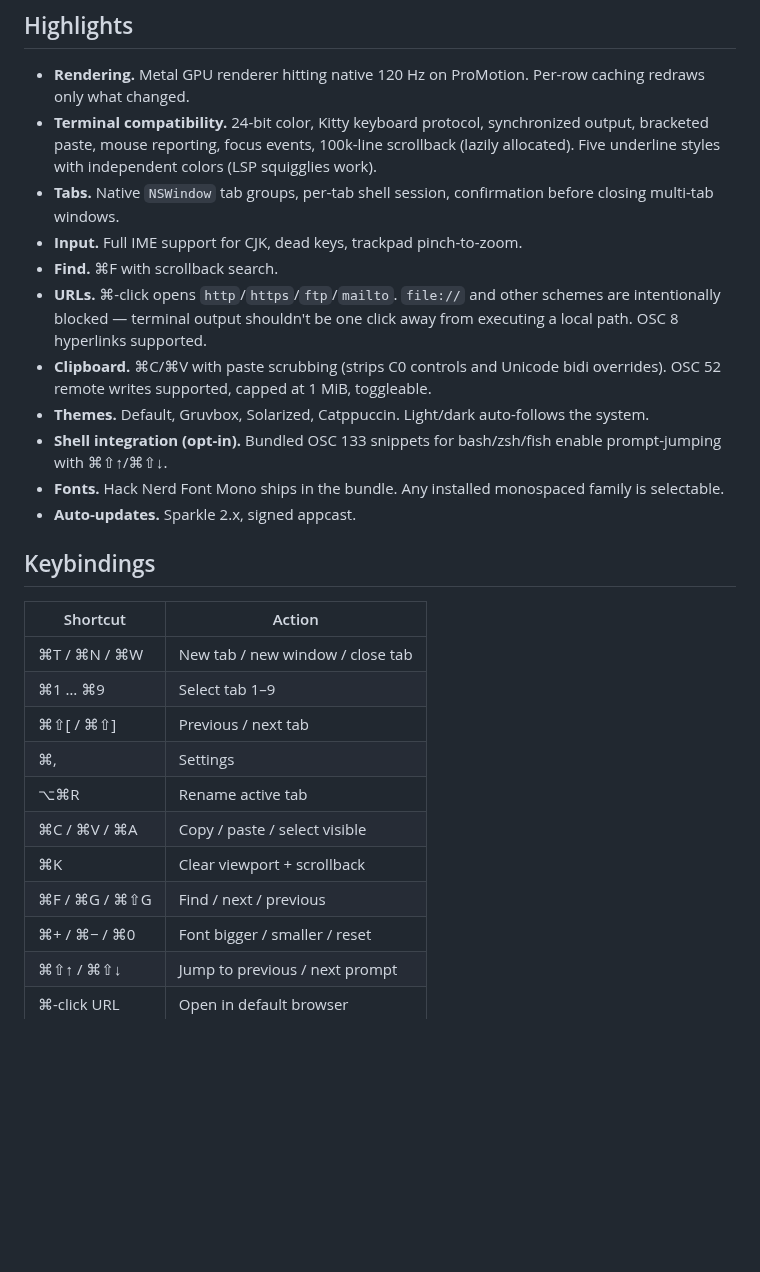
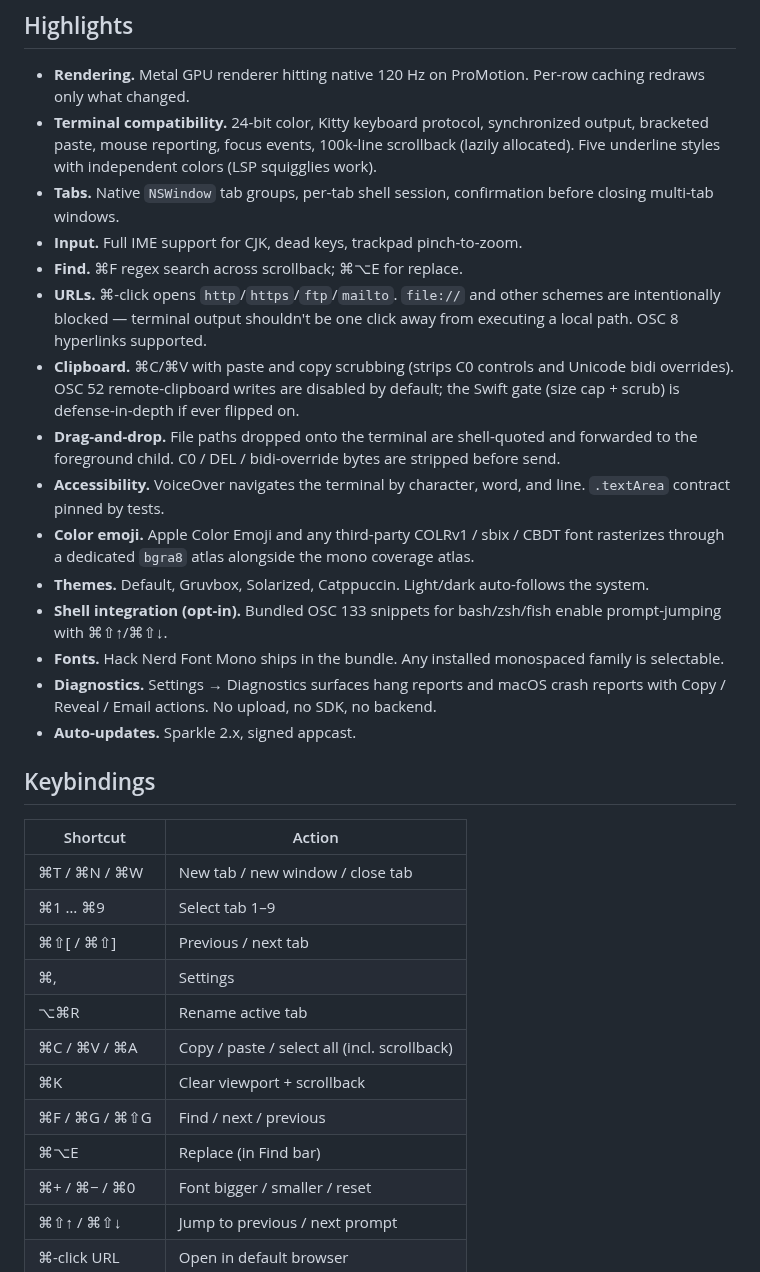
Before and after one commit to conjfrnk/blackbird, a Markdown page: README.md, the part around the change. GitHub-like rendering; blank space fills up the shorter version.

```diff
--- a/README.md
+++ b/README.md
@@ -21,12 +21,16 @@ Not interested in: cross-platform, splits, session restore, profiles, plugins, s
 - **Terminal compatibility.** 24-bit color, Kitty keyboard protocol, synchronized output, bracketed paste, mouse reporting, focus events, 100k-line scrollback (lazily allocated). Five underline styles with independent colors (LSP squigglies work).
 - **Tabs.** Native `NSWindow` tab groups, per-tab shell session, confirmation before closing multi-tab windows.
 - **Input.** Full IME support for CJK, dead keys, trackpad pinch-to-zoom.
-- **Find.** ⌘F with scrollback search.
+- **Find.** ⌘F regex search across scrollback; ⌘⌥E for replace.
 - **URLs.** ⌘-click opens `http`/`https`/`ftp`/`mailto`. `file://` and other schemes are intentionally blocked — terminal output shouldn't be one click away from executing a local path. OSC 8 hyperlinks supported.
-- **Clipboard.** ⌘C/⌘V with paste scrubbing (strips C0 controls and Unicode bidi overrides). OSC 52 remote writes supported, capped at 1 MiB, toggleable.
+- **Clipboard.** ⌘C/⌘V with paste and copy scrubbing (strips C0 controls and Unicode bidi overrides). OSC 52 remote-clipboard writes are disabled by default; the Swift gate (size cap + scrub) is defense-in-depth if ever flipped on.
+- **Drag-and-drop.** File paths dropped onto the terminal are shell-quoted and forwarded to the foreground child. C0 / DEL / bidi-override bytes are stripped before send.
+- **Accessibility.** VoiceOver navigates the terminal by character, word, and line. `.textArea` contract pinned by tests.
+- **Color emoji.** Apple Color Emoji and any third-party COLRv1 / sbix / CBDT font rasterizes through a dedicated `bgra8` atlas alongside the mono coverage atlas.
 - **Themes.** Default, Gruvbox, Solarized, Catppuccin. Light/dark auto-follows the system.
 - **Shell integration (opt-in).** Bundled OSC 133 snippets for bash/zsh/fish enable prompt-jumping with ⌘⇧↑/⌘⇧↓.
 - **Fonts.** Hack Nerd Font Mono ships in the bundle. Any installed monospaced family is selectable.
+- **Diagnostics.** Settings → Diagnostics surfaces hang reports and macOS crash reports with Copy / Reveal / Email actions. No upload, no SDK, no backend.
 - **Auto-updates.** Sparkle 2.x, signed appcast.
 
 ## Keybindings
@@ -38,9 +42,10 @@ Not interested in: cross-platform, splits, session restore, profiles, plugins, s
 | ⌘⇧[ / ⌘⇧]         | Previous / next tab              |
 | ⌘,                | Settings                         |
 | ⌥⌘R               | Rename active tab                |
-| ⌘C / ⌘V / ⌘A      | Copy / paste / select visible    |
+| ⌘C / ⌘V / ⌘A      | Copy / paste / select all (incl. scrollback) |
 | ⌘K                | Clear viewport + scrollback      |
 | ⌘F / ⌘G / ⌘⇧G     | Find / next / previous           |
+| ⌘⌥E               | Replace (in Find bar)            |
 | ⌘+ / ⌘− / ⌘0      | Font bigger / smaller / reset    |
 | ⌘⇧↑ / ⌘⇧↓         | Jump to previous / next prompt   |
 | ⌘-click URL       | Open in default browser          |
```
Also changed, not shown: SECURITY.md (+6 -4 lines).
